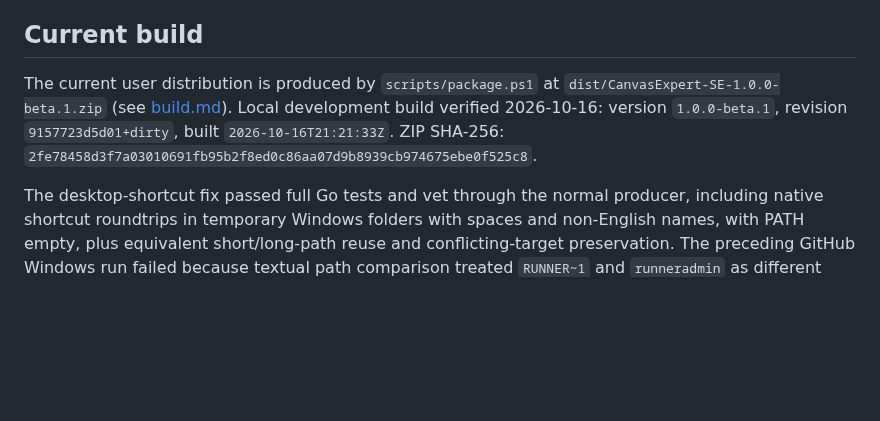
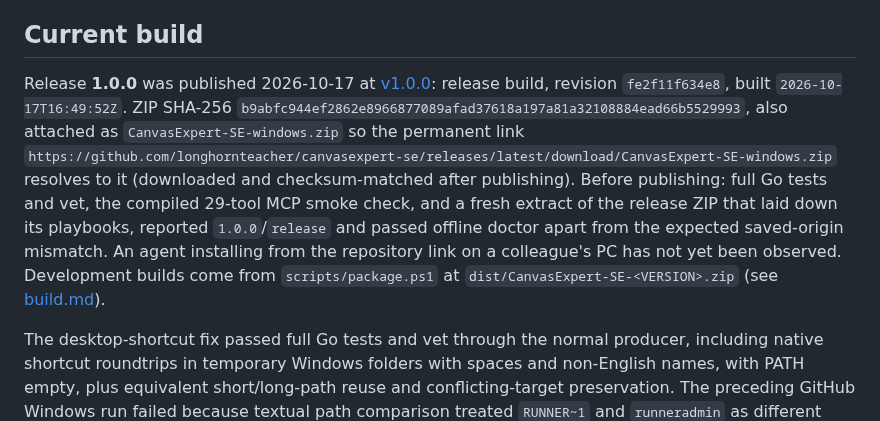
Before and after one commit to longhornteacher/canvasexpert-se, a Markdown page: docs/engine-capabilities.md, the part around the change. Rendered like a GitHub page; blank space fills up the shorter version.

Commit message:
Record the 1.0.0 release in the capability record
Co-Authored-By: Claude Opus 5.5 <noreply@anthropic.com>

```diff
--- a/docs/engine-capabilities.md
+++ b/docs/engine-capabilities.md
@@ -12,7 +12,7 @@ Dated narrative history (build hashes, per-run notes, probe reports) is in Git h
 
 ## Current build
 
-The current user distribution is produced by `scripts/package.ps1` at `dist/CanvasExpert-SE-1.0.0-beta.1.zip` (see [build.md](build.md)). Local development build verified 2026-10-16: version `1.0.0-beta.1`, revision `9157723d5d01+dirty`, built `2026-10-16T21:21:33Z`. ZIP SHA-256: `2fe78458d3f7a03010691fb95b2f8ed0c86aa07d9b8939cb974675ebe0f525c8`.
+Release **1.0.0** was published 2026-10-17 at [v1.0.0](https://github.com/longhornteacher/canvasexpert-se/releases/tag/v1.0.0): release build, revision `fe2f11f634e8`, built `2026-10-17T16:49:52Z`. ZIP SHA-256 `b9abfc944ef2862e8966877089afad37618a197a81a32108884ead66b5529993`, also attached as `CanvasExpert-SE-windows.zip` so the permanent link `https://github.com/longhornteacher/canvasexpert-se/releases/latest/download/CanvasExpert-SE-windows.zip` resolves to it (downloaded and checksum-matched after publishing). Before publishing: full Go tests and vet, the compiled 29-tool MCP smoke check, and a fresh extract of the release ZIP that laid down its playbooks, reported `1.0.0`/`release` and passed offline doctor apart from the expected saved-origin mismatch. An agent installing from the repository link on a colleague's PC has not yet been observed. Development builds come from `scripts/package.ps1` at `dist/CanvasExpert-SE-<VERSION>.zip` (see [build.md](build.md)).
 
 The desktop-shortcut fix passed full Go tests and vet through the normal producer, including native shortcut roundtrips in temporary Windows folders with spaces and non-English names, with PATH empty, plus equivalent short/long-path reuse and conflicting-target preservation. The preceding GitHub Windows run failed because textual path comparison treated `RUNNER~1` and `runneradmin` as different targets; the fix compares file identity. [GitHub Windows CI for commit eed55bc](https://github.com/longhornteacher/canvasexpert-se/actions/runs/38969005654) passed tests, vet, packaging and the compiled MCP check on 2026-10-16. The compiled 29-tool MCP smoke check passed, including bundled-root resolution, configured courses, guarded files/assets and document/quiz validation. No actual user Desktop, client settings or Canvas data were changed by these checks; an installed-teacher shortcut launch and district-PC behavior remain pending.
 
```
